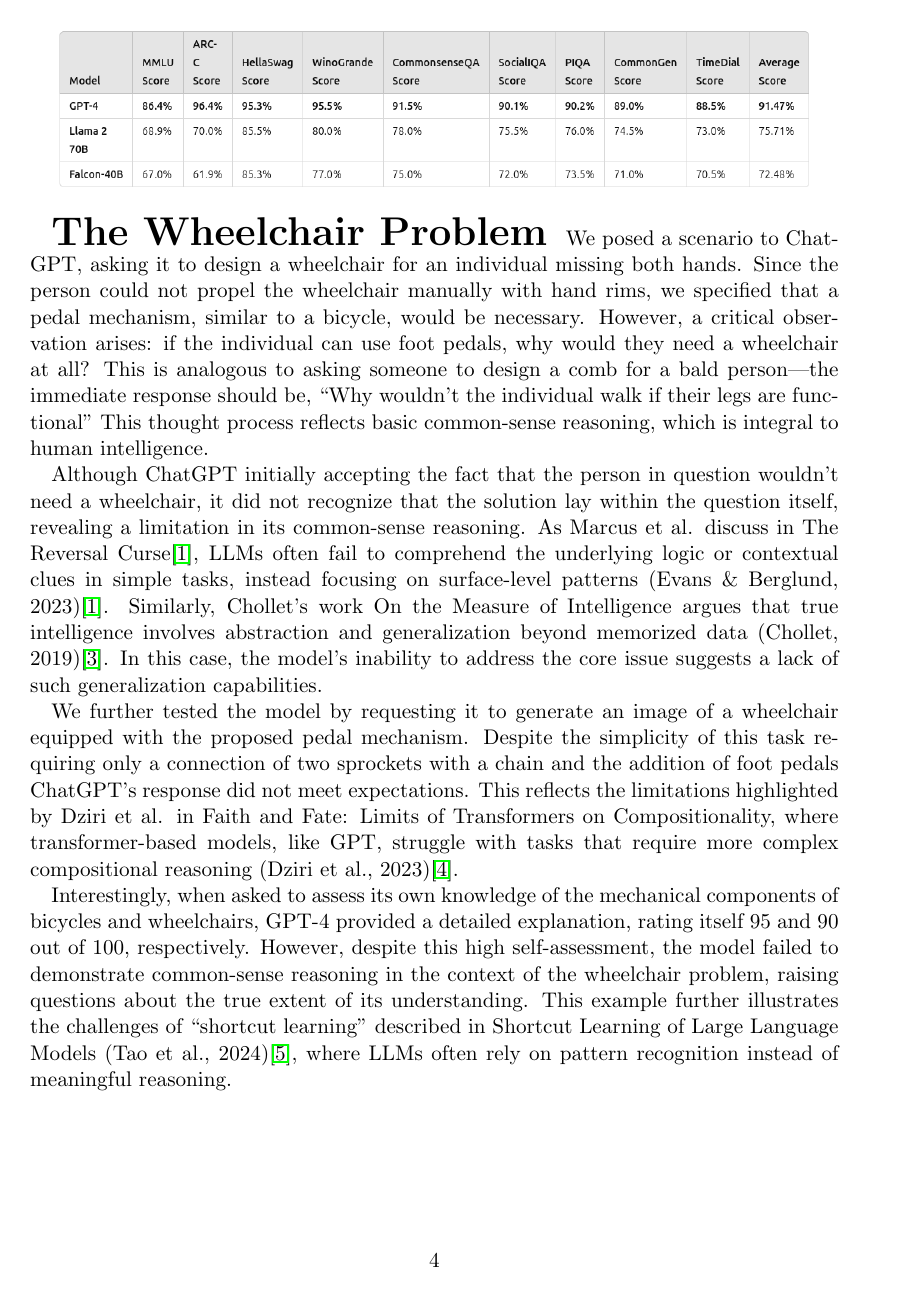
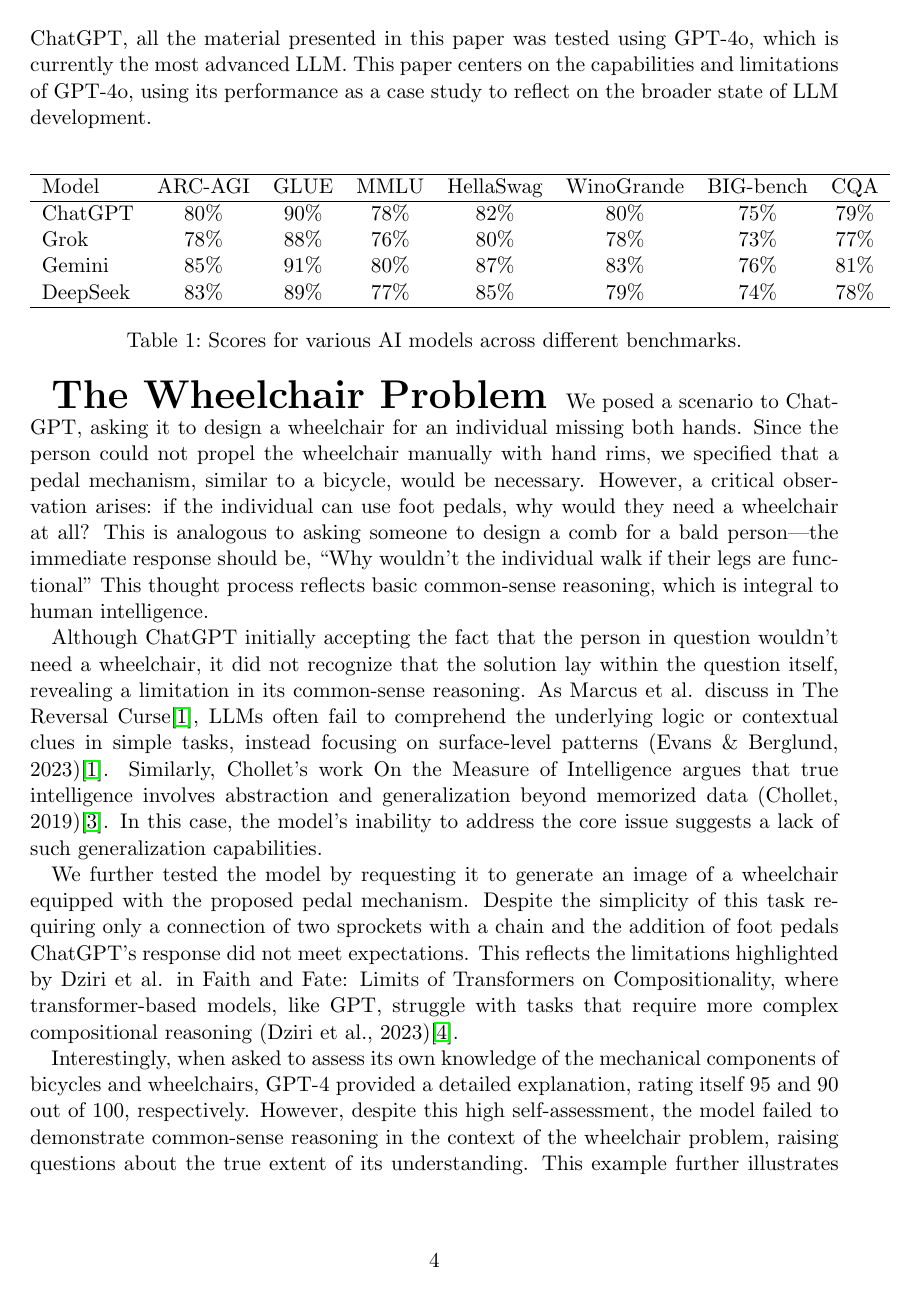
Before and after one commit to ainumbat/common_sense, a LaTeX document (LaTeX/emergence of intelligence.tex): page 4 of 17. Compiled offline with pdfLaTeX.

Commit message:
Update march_1

```diff
--- a/LaTeX/emergence of intelligence.tex
+++ b/LaTeX/emergence of intelligence.tex
@@ -3,6 +3,7 @@
 \usepackage{graphicx}
 \usepackage[export]{adjustbox}
 \usepackage{hyperref}
+\usepackage{booktabs}
 
 \begin{document}
 
@@ -56,9 +61,21 @@
 In this paper, we address the first question and leave the second question for future exploration.
 To more accurately assess the intelligence of current SotA LLMs, particularly OpenAI's GPT and DALL·E, both of which are LLM-based transformer architectures, we conducted a series of queries designed to test common sense, which is a fundamental aspect of intelligence. All three questions referenced in this paper were intended to evaluate common sense and basic reasoning. In our experiments we exclusively worked on ChatGPT, all the material presented in this paper was tested using GPT-4o, which is currently the most advanced LLM. This paper centers on the capabilities and limitations of GPT-4o, using its performance as a case study to reflect on the broader state of LLM development. \\
 
-\begin{center}
-\includegraphics[scale=0.39]{AI_scores.png}
-\end{center}
+\begin{table}[h]
+\centering
+\begin{tabular}{lccccccc}
+\hline
+Model     & ARC-AGI & GLUE & MMLU & HellaSwag & WinoGrande & BIG-bench & CQA \\
+\hline
+ChatGPT   & 80\%    & 90\% & 78\% & 82\%      & 80\%       & 75\%     & 79\%         \\
+Grok      & 78\%    & 88\% & 76\% & 80\%      & 78\%       & 73\%     & 77\%         \\
+Gemini    & 85\%    & 91\% & 80\% & 87\%      & 83\%       & 76\%     & 81\%         \\
+DeepSeek  & 83\%    & 89\% & 77\% & 85\%      & 79\%       & 74\%     & 78\%         \\
+\hline
+\end{tabular}
+\caption{Scores for various AI models across different benchmarks.}
+\label{tab:benchmark_scores}
+\end{table}
 
 \begin{huge}
 \textbf{The Wheelchair Problem}
```
Also changed, not shown: LaTeX/emergence of intelligence.pdf, LaTeX/emergence of intelligence.tex (24 more changed lines), 3 other files.
